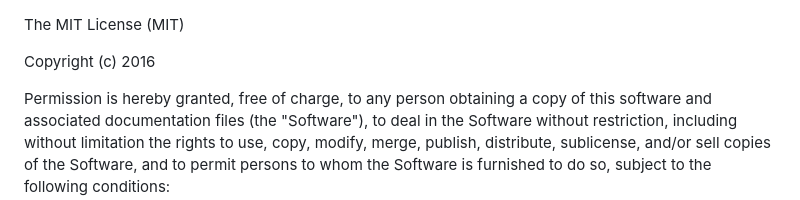
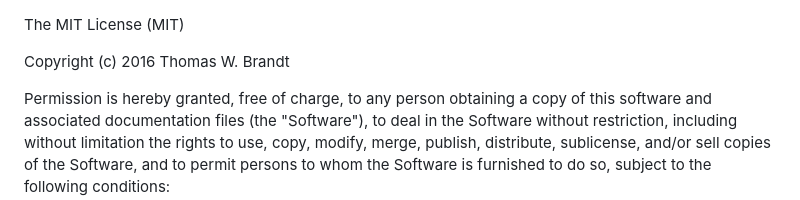
Before and after one commit to twbrandt/ember-simple-pagination, a Markdown page: LICENSE.md, the part around the change. GitHub-like rendering.

```diff
--- a/LICENSE.md
+++ b/LICENSE.md
@@ -1,6 +1,6 @@
 The MIT License (MIT)
 
-Copyright (c) 2016
+Copyright (c) 2016 Thomas W. Brandt
 
 Permission is hereby granted, free of charge, to any person obtaining a copy of this software and associated documentation files (the "Software"), to deal in the Software without restriction, including without limitation the rights to use, copy, modify, merge, publish, distribute, sublicense, and/or sell copies of the Software, and to permit persons to whom the Software is furnished to do so, subject to the following conditions:
 
```
Also changed, not shown: README.md (+84 -14 lines), screenshots/ember-simple-pagination-screenshot.png (added), 9 other files.
